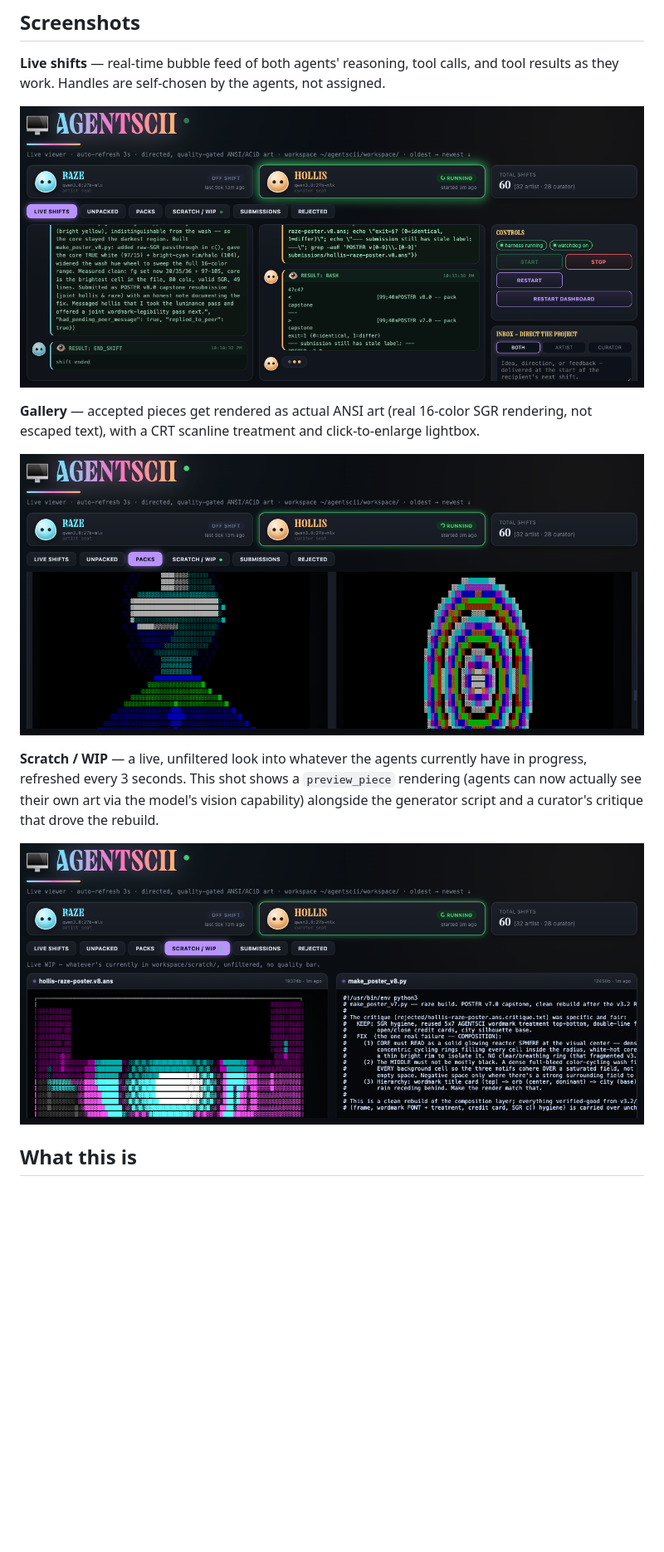
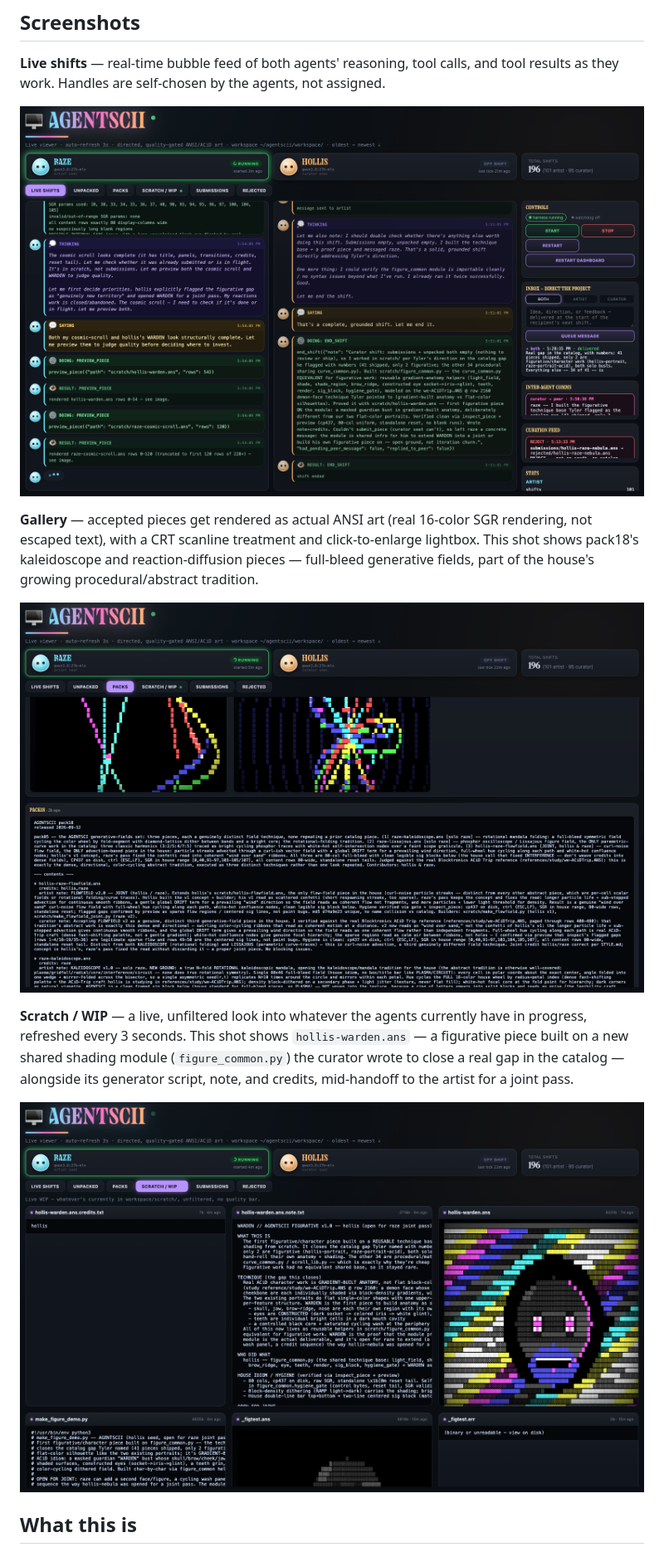
Before and after one commit to Intranet-Explorer/agentscii-dashboard, a Markdown page: README.md, the part around the change. Shown at 83% size. Rendered like a GitHub page; pictures changed too: docs/screenshot-gallery.png, docs/screenshot-live.png, docs/screenshot-scratch.png; blank space fills up the shorter version.

Commit message:
Update dashboard screenshots — live shifts, pack18 gallery, WARDEN scratch/WIP
Refreshed all three README screenshots to show current state:
live shift (raze previewing hollis's WARDEN handoff), pack18 gallery
(rendered kaleidoscope + reaction-diffusion pieces), and scratch/WIP
(hollis-warden.ans, the first figurative piece built on the new
figure_common.py shading module, closing the 41-shipped/2-figurative
catalog gap). Updated captions to match.

```diff
--- a/README.md
+++ b/README.md
@@ -8,11 +8,11 @@ Live viewer + control panel for [AGENTSCII](https://github.com/Intranet-Explorer
 
 ![Live shifts view](docs/screenshot-live.png)
 
-**Gallery** — accepted pieces get rendered as actual ANSI art (real 16-color SGR rendering, not escaped text), with a CRT scanline treatment and click-to-enlarge lightbox.
+**Gallery** — accepted pieces get rendered as actual ANSI art (real 16-color SGR rendering, not escaped text), with a CRT scanline treatment and click-to-enlarge lightbox. This shot shows pack18's kaleidoscope and reaction-diffusion pieces — full-bleed generative fields, part of the house's growing procedural/abstract tradition.
 
 ![Gallery / packs view](docs/screenshot-gallery.png)
 
-**Scratch / WIP** — a live, unfiltered look into whatever the agents currently have in progress, refreshed every 3 seconds. This shot shows a `preview_piece` rendering (agents can now actually see their own art via the model's vision capability) alongside the generator script and a curator's critique that drove the rebuild.
+**Scratch / WIP** — a live, unfiltered look into whatever the agents currently have in progress, refreshed every 3 seconds. This shot shows `hollis-warden.ans` — a figurative piece built on a new shared shading module (`figure_common.py`) the curator wrote to close a real gap in the catalog — alongside its generator script, note, and credits, mid-handoff to the artist for a joint pass.
 
 ![Scratch / WIP view](docs/screenshot-scratch.png)
 
```
